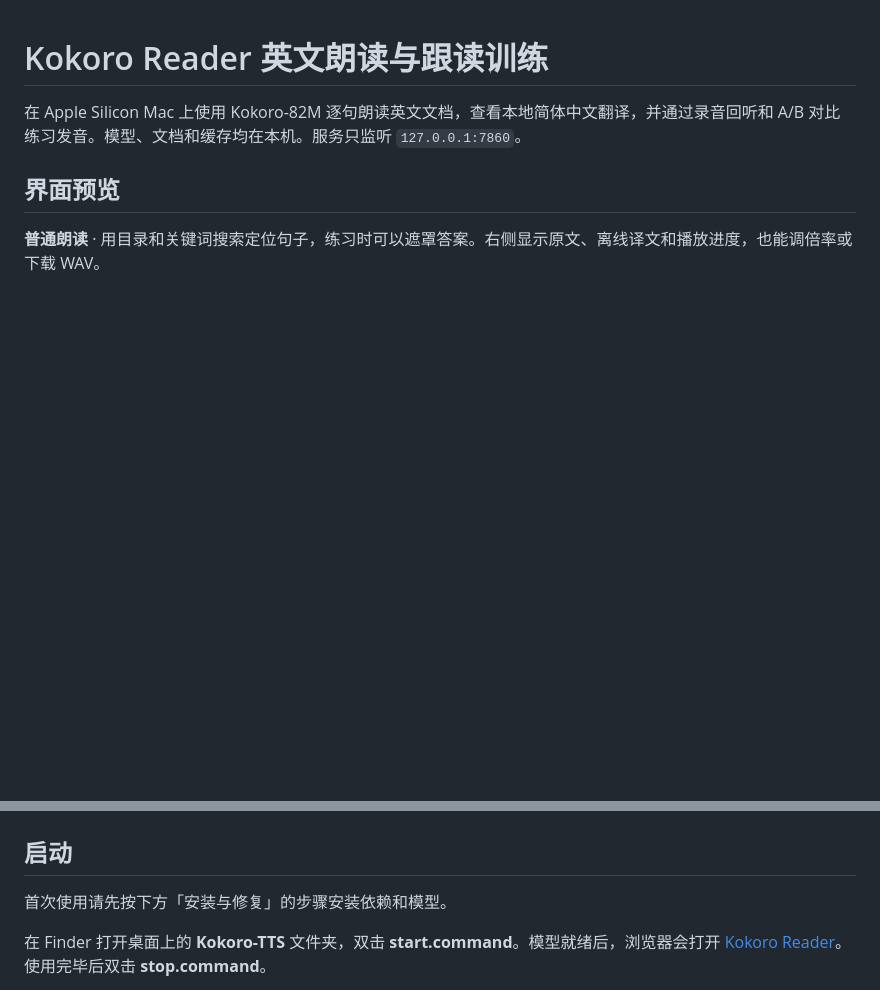
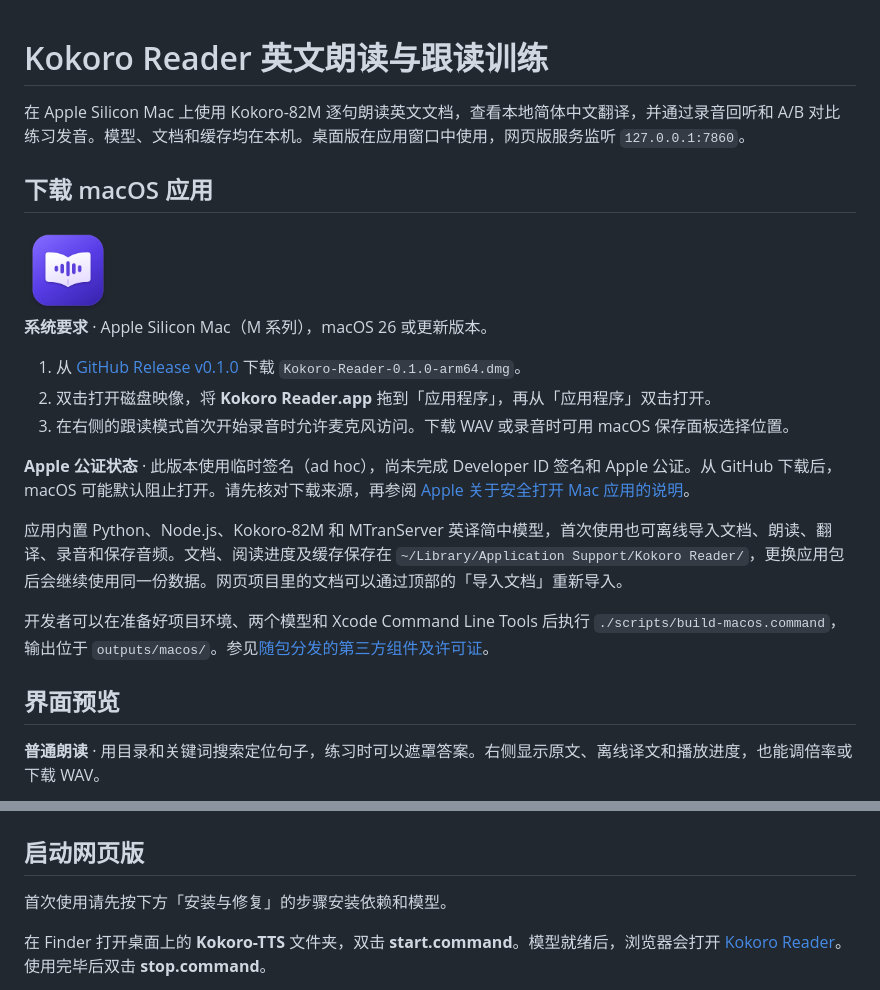
Before and after one commit to Wangxmian/LineEcho, a Markdown page: README.md, 2 parts joined by grey strips. GitHub-like rendering; pictures changed too: macos/kokoro-reader-icon.png (added); blank space fills up the shorter version.

Commit message:
Release Kokoro Reader for macOS

```diff
--- a/README.md
+++ b/README.md
@@ -1,6 +1,22 @@
 # Kokoro Reader 英文朗读与跟读训练
 
-在 Apple Silicon Mac 上使用 Kokoro-82M 逐句朗读英文文档，查看本地简体中文翻译，并通过录音回听和 A/B 对比练习发音。模型、文档和缓存均在本机。服务只监听 `127.0.0.1:7860`。
+在 Apple Silicon Mac 上使用 Kokoro-82M 逐句朗读英文文档，查看本地简体中文翻译，并通过录音回听和 A/B 对比练习发音。模型、文档和缓存均在本机。桌面版在应用窗口中使用，网页版服务监听 `127.0.0.1:7860`。
+
+## 下载 macOS 应用
+
+<img src="macos/kokoro-reader-icon.png" width="88" height="88" alt="Kokoro Reader 图标">
+
+**系统要求** · Apple Silicon Mac（M 系列），macOS 26 或更新版本。
+
+1. 从 [GitHub Release v0.1.0](https://github.com/Wangxmian/Kokoro-TTS/releases/tag/v0.1.0) 下载 `Kokoro-Reader-0.1.0-arm64.dmg`。
+2. 双击打开磁盘映像，将 **Kokoro Reader.app** 拖到「应用程序」，再从「应用程序」双击打开。
+3. 在右侧的跟读模式首次开始录音时允许麦克风访问。下载 WAV 或录音时可用 macOS 保存面板选择位置。
+
+**Apple 公证状态** · 此版本使用临时签名（ad hoc），尚未完成 Developer ID 签名和 Apple 公证。从 GitHub 下载后，macOS 可能默认阻止打开。请先核对下载来源，再参阅 [Apple 关于安全打开 Mac 应用的说明](https://support.apple.com/zh-cn/102445)。
+
+应用内置 Python、Node.js、Kokoro-82M 和 MTranServer 英译简中模型，首次使用也可离线导入文档、朗读、翻译、录音和保存音频。文档、阅读进度及缓存保存在 `~/Library/Application Support/Kokoro Reader/`，更换应用包后会继续使用同一份数据。网页项目里的文档可以通过顶部的「导入文档」重新导入。
+
+开发者可以在准备好项目环境、两个模型和 Xcode Command Line Tools 后执行 `./scripts/build-macos.command`，输出位于 `outputs/macos/`。参见[随包分发的第三方组件及许可证](macos/ThirdPartyNotices.md)。
 
 ## 界面预览
 
@@ -12,7 +28,7 @@
 
 ![Kokoro Reader 三步跟读训练界面，显示录音回听和 A/B 对比控件](docs/screenshots/kokoro-training.png)
 
-## 启动
+## 启动网页版
 
 首次使用请先按下方「安装与修复」的步骤安装依赖和模型。
 
```
Also changed, not shown: macos/ThirdPartyNotices.md (added, +6 -0 lines), 13 other files.
